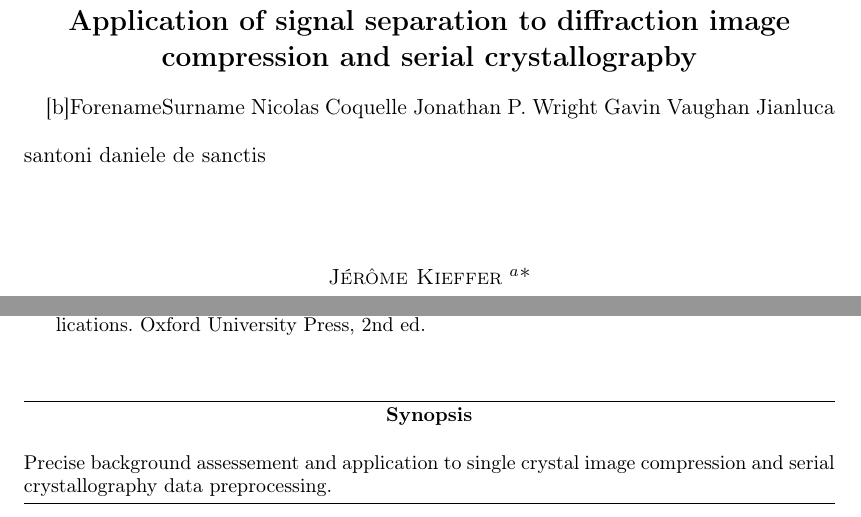
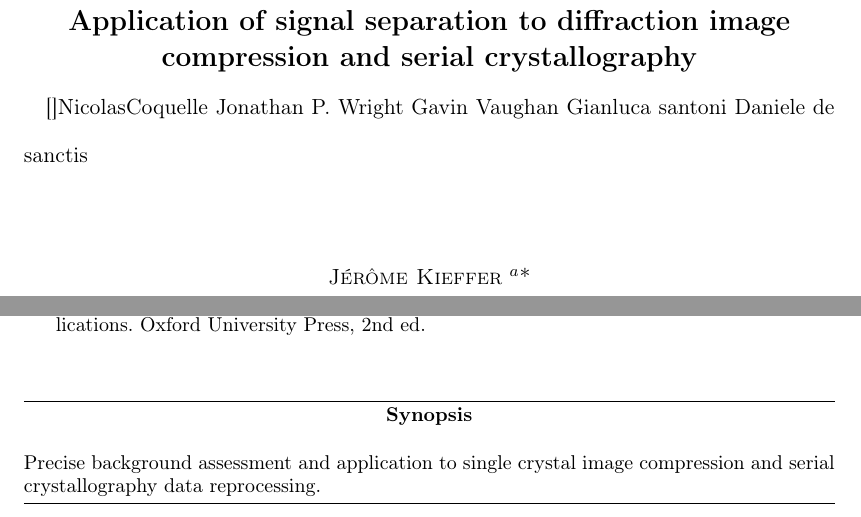
Before and after one commit to kif/publi_serial, a LaTeX document (serial.tex): two parts of pages 1 and 9 of 9, joined at a grey line, cut so that both start at the same text. Compiled offline with pdfLaTeX.

Commit message:
Updates from Overleaf

```diff
--- a/serial.tex
+++ b/serial.tex
@@ -34,7 +34,7 @@
      % The title of the paper. Use \shorttitle to indicate an abbreviated title
      % for use in running heads (you will need to uncomment it).
 
-\title{Application of signal separation to diffraction image compression and serial crystallograpby}
+\title{Application of signal separation to diffraction image compression and serial crystallography}
 %\shorttitle{Short Title}
 
      % Authors' names and addresses. Use \cauthor for the main (contact) author.
@@ -43,12 +43,11 @@
      % affiliations; if there is only one affiliation address, remove the [a].
 
 \cauthor[a]{Jérôme}{Kieffer}{jerome.kieffer@esrf.fr}
-\author[b]{Forename}{Surname}
-Nicolas Coquelle
+\author[]{Nicolas}{Coquelle}
 Jonathan P. Wright
 Gavin Vaughan
-Jianluca santoni
-daniele de sanctis
+Gianluca santoni
+Daniele de sanctis
 
 \aff[a]{European Synchrotron Radiation Facility;71, avenue des Martyrs;CS 40220;38043 Grenoble Cedex 9 \country{France}}
 \aff[b]{Second affiliation address}
@@ -80,7 +79,7 @@ daniele de sanctis
 \maketitle                        % DO NOT DELETE THIS LINE
 
 \begin{synopsis}
-Precise background assessement and application to single crystal image compression and serial crystallography data preprocessing.
+Precise background assessment and application to single crystal image compression and serial crystallography data reprocessing.
 \end{synopsis}
 
 \begin{abstract}
```
Also changed, not shown: serial.tex (2 more changed lines).
